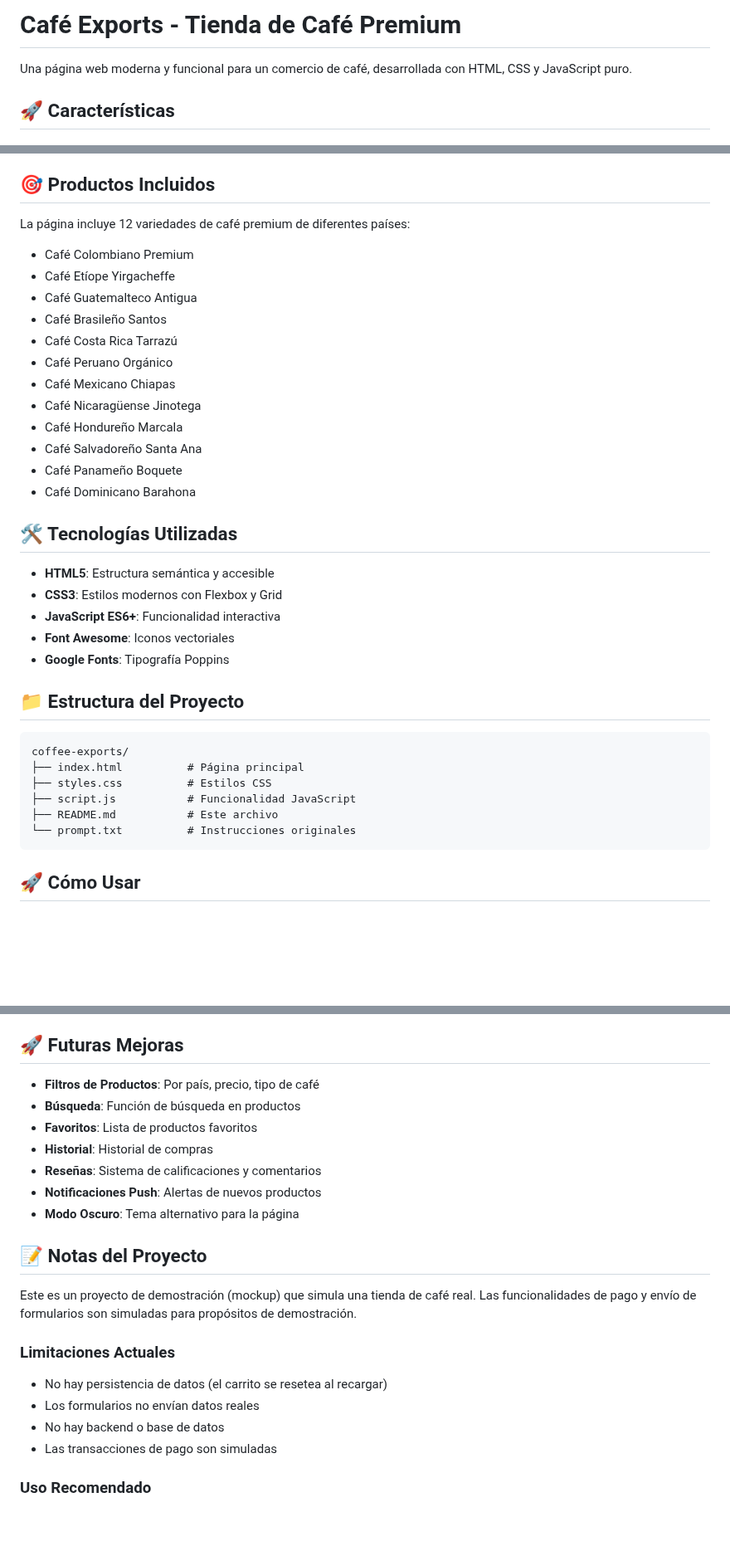
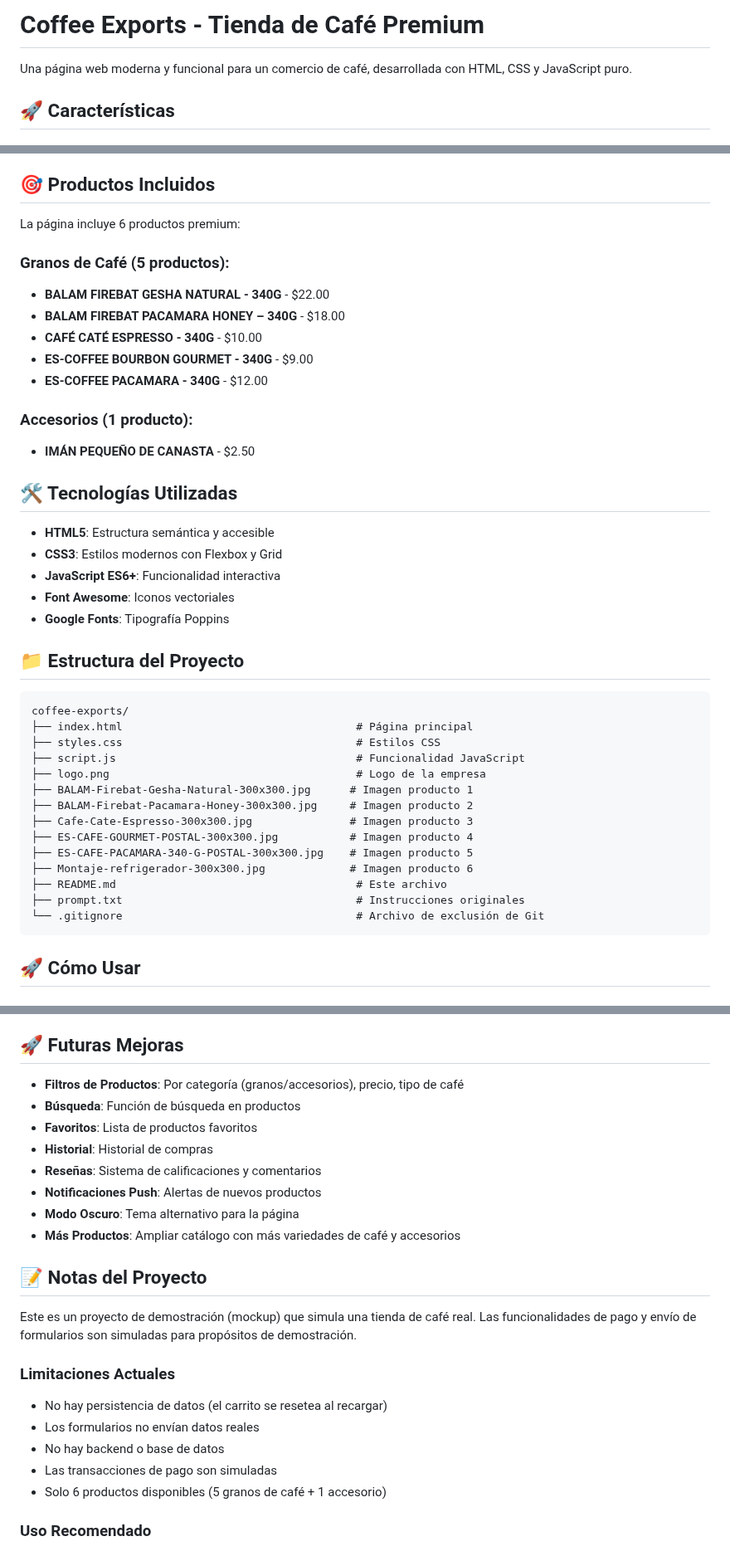
Before and after one commit to boxxhi/cafe-exports, a Markdown page: README.md, 3 parts joined by grey strips. Shown at 83% size. GitHub-like rendering; blank space fills up the shorter version.

Commit message:
docs: update README

````diff
--- a/README.md
+++ b/README.md
@@ -1,4 +1,4 @@
-# Café Exports - Tienda de Café Premium
+# Coffee Exports - Tienda de Café Premium
 
 Una página web moderna y funcional para un comercio de café, desarrollada con HTML, CSS y JavaScript puro.
 
@@ -34,20 +34,17 @@ Una página web moderna y funcional para un comercio de café, desarrollada con
 
 ## 🎯 Productos Incluidos
 
-La página incluye 12 variedades de café premium de diferentes países:
+La página incluye 6 productos premium:
 
-- Café Colombiano Premium
-- Café Etíope Yirgacheffe
-- Café Guatemalteco Antigua
-- Café Brasileño Santos
-- Café Costa Rica Tarrazú
-- Café Peruano Orgánico
-- Café Mexicano Chiapas
-- Café Nicaragüense Jinotega
-- Café Hondureño Marcala
-- Café Salvadoreño Santa Ana
-- Café Panameño Boquete
-- Café Dominicano Barahona
+### Granos de Café (5 productos):
+- **BALAM FIREBAT GESHA NATURAL - 340G** - $22.00
+- **BALAM FIREBAT PACAMARA HONEY – 340G** - $18.00
+- **CAFÉ CATÉ ESPRESSO - 340G** - $10.00
+- **ES-COFFEE BOURBON GOURMET - 340G** - $9.00
+- **ES-COFFEE PACAMARA - 340G** - $12.00
+
+### Accesorios (1 producto):
+- **IMÁN PEQUEÑO DE CANASTA** - $2.50
 
 ## 🛠️ Tecnologías Utilizadas
 
@@ -61,11 +58,19 @@ La página incluye 12 variedades de café premium de diferentes países:
 
 ```
 coffee-exports/
-├── index.html          # Página principal
-├── styles.css          # Estilos CSS
-├── script.js           # Funcionalidad JavaScript
-├── README.md           # Este archivo
-└── prompt.txt          # Instrucciones originales
+├── index.html                                    # Página principal
+├── styles.css                                    # Estilos CSS
+├── script.js                                     # Funcionalidad JavaScript
+├── logo.png                                      # Logo de la empresa
+├── BALAM-Firebat-Gesha-Natural-300x300.jpg      # Imagen producto 1
+├── BALAM-Firebat-Pacamara-Honey-300x300.jpg     # Imagen producto 2
+├── Cafe-Cate-Espresso-300x300.jpg               # Imagen producto 3
+├── ES-CAFE-GOURMET-POSTAL-300x300.jpg           # Imagen producto 4
+├── ES-CAFE-PACAMARA-340-G-POSTAL-300x300.jpg    # Imagen producto 5
+├── Montaje-refrigerador-300x300.jpg             # Imagen producto 6
+├── README.md                                     # Este archivo
+├── prompt.txt                                    # Instrucciones originales
+└── .gitignore                                    # Archivo de exclusión de Git
 ```
 
 ## 🚀 Cómo Usar
@@ -175,13 +180,14 @@ La página está optimizada para:
 
 ## 🚀 Futuras Mejoras
 
-- **Filtros de Productos**: Por país, precio, tipo de café
+- **Filtros de Productos**: Por categoría (granos/accesorios), precio, tipo de café
 - **Búsqueda**: Función de búsqueda en productos
 - **Favoritos**: Lista de productos favoritos
 - **Historial**: Historial de compras
 - **Reseñas**: Sistema de calificaciones y comentarios
 - **Notificaciones Push**: Alertas de nuevos productos
 - **Modo Oscuro**: Tema alternativo para la página
+- **Más Productos**: Ampliar catálogo con más variedades de café y accesorios
 
 ## 📝 Notas del Proyecto
 
@@ -192,6 +198,7 @@ Este es un proyecto de demostración (mockup) que simula una tienda de café rea
 - Los formularios no envían datos reales
 - No hay backend o base de datos
 - Las transacciones de pago son simuladas
+- Solo 6 productos disponibles (5 granos de café + 1 accesorio)
 
 ### Uso Recomendado
 - Demostración de diseño web
````
Also changed, not shown: other parts of README.md (+2 -2 lines).
